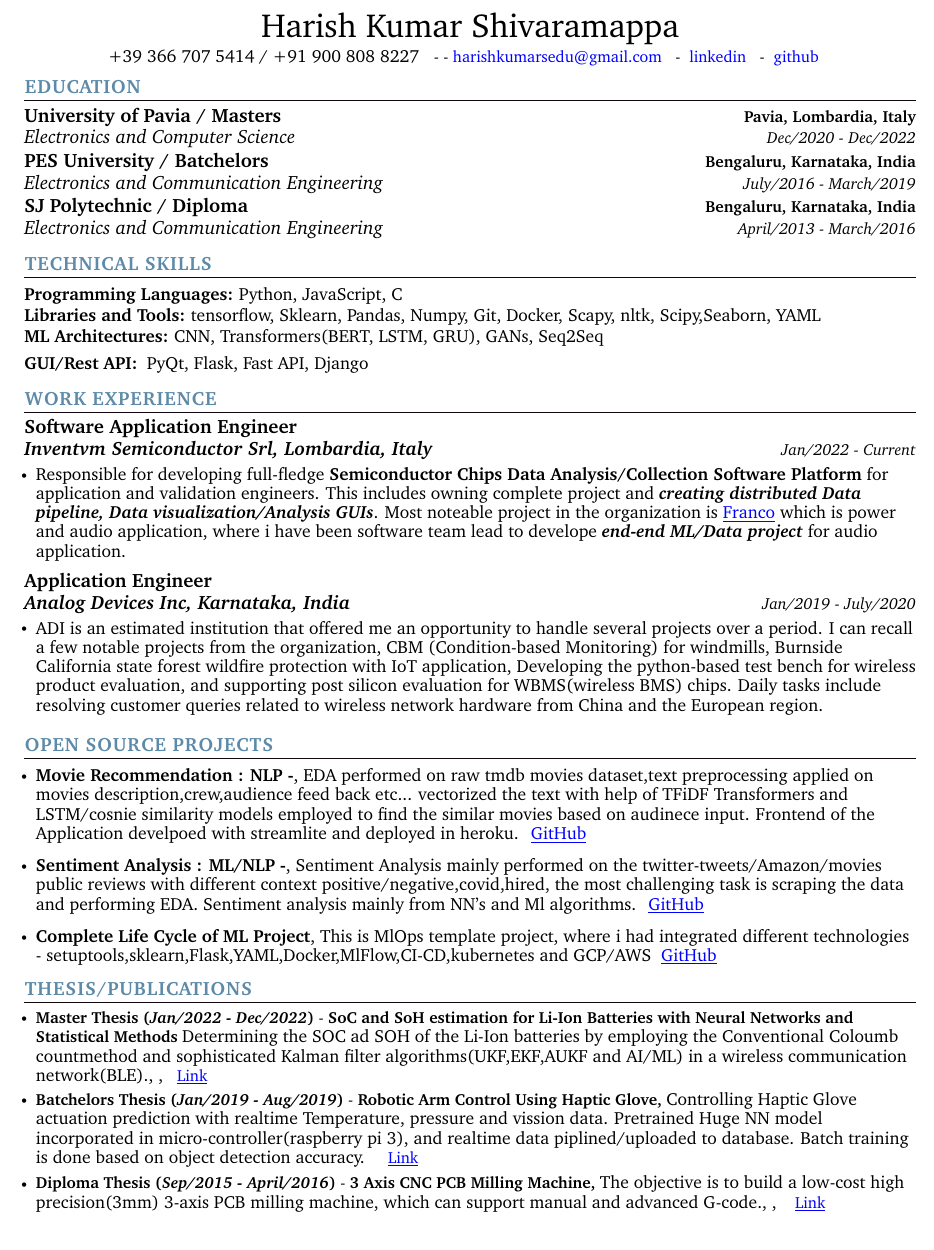
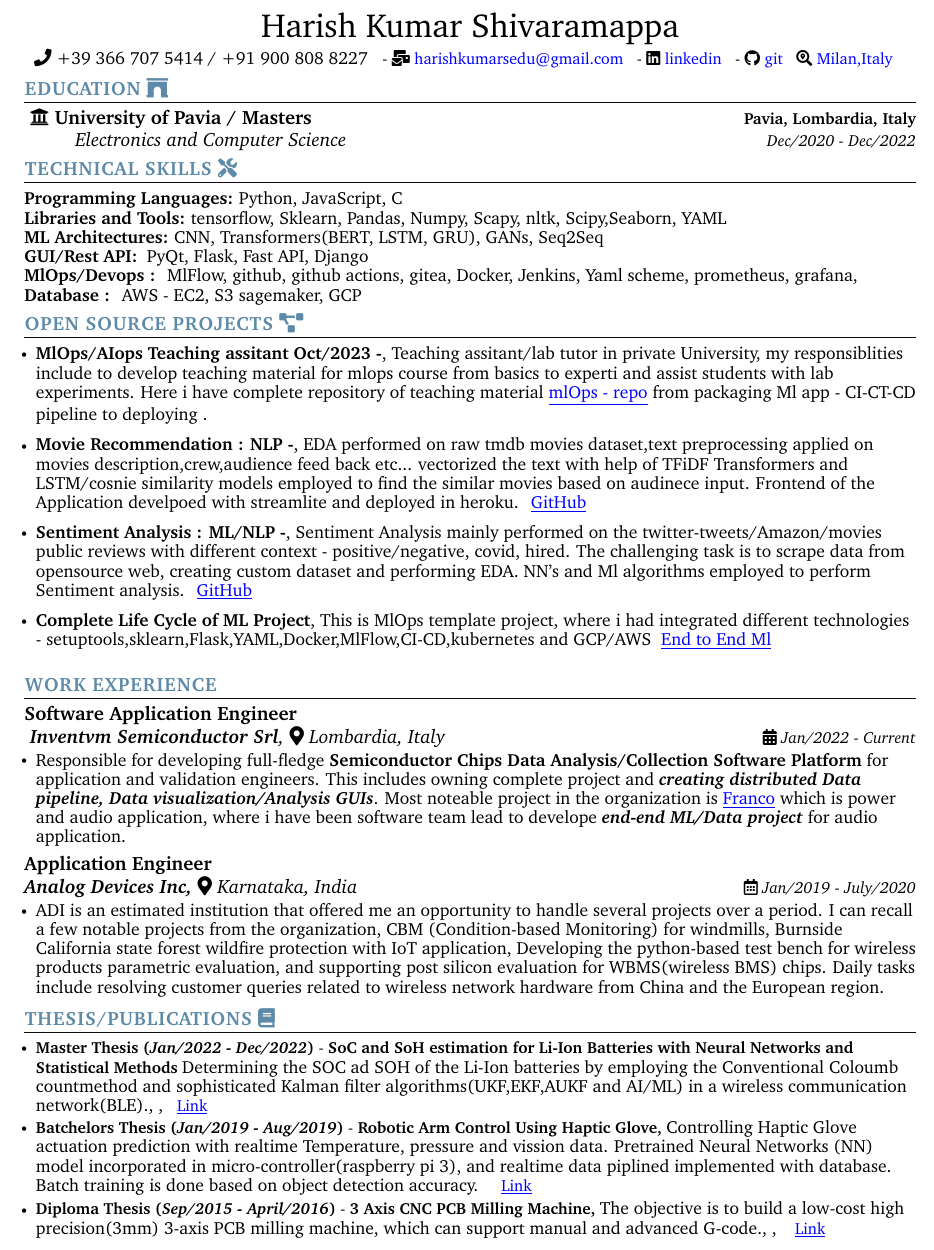
Before and after one commit to HarishKumarSedu/Soft_Resume, a LaTeX document (main.tex): part of the page, cut so that both start at the same text. Compiled offline with pdfLaTeX.

Commit message:
main.tex filed styled

```diff
--- a/main.tex
+++ b/main.tex
@@ -61,7 +61,8 @@
 % serif
 \usepackage{CormorantGaramond}
 \usepackage{charter}
-
+\usepackage{fontawesome5}
+\usepackage{tabto}
 % \pagestyle{fancy}
 % \fancyhf{}  % clear all header and footer fields
 % \fancyfoot{}
@@ -159,52 +160,68 @@
 
 \begin{center}
     {\huge Harish Kumar Shivaramappa } \\ \vspace{2pt}
-    {+39 366 707 5414 / +91 900 808 8227} ~
+    \faIcon{phone} {+39 366 707 5414 / +91 900 808 8227} ~
     \small{-}
+    \faIcon{mail-bulk} \href{mailto:harishkumarsedu@gmail.com}{\color{blue}{harishkumarsedu@gmail.com}} ~
     \small{-}
-    \href{mailto:[harishkumarsedu@gmail.com]}{\color{blue}{harishkumarsedu@gmail.com}} ~
+    \faLinkedin \href{https://www.linkedin.com/in/harish-kumar-shivaramappa-183292206/}{ \color{blue}{linkedin}}  ~
     \small{-}
-    \href{[https://www.linkedin.com/in/harish-kumar-shivaramappa-183292206/]}{ \color{blue}{linkedin}}  ~
-    \small{-}
-    \href{[github.com/HarishKumarSedu]}{ \color{blue}{github}} ~
+    \faGithub \href{https://www.github.com/HarishKumarSedu}{ \color{blue}{git}} ~
+    \faIcon{search-location}{ \color{blue}{Milan,Italy}} ~
     \vspace{-7pt}
 \end{center}
 
 %-----------EDUCATION-----------
-\section{\color{airforceblue}EDUCATION}
+\section{\color{airforceblue}EDUCATION \faArchway}
   \resumeSubHeadingListStart
     \resumeSubheading
-      {University of Pavia / Masters}{Pavia, Lombardia, Italy}
-      {Electronics and Computer Science }{Dec/2020 - Dec/2022}
+      { \faIcon{university}  University of Pavia / Masters}{Pavia, Lombardia, Italy}
+      {\hspace{1 cm} Electronics and Computer Science }{Dec/2020 - Dec/2022}
     \vspace{-4pt}
-     \resumeSubheading
-      {PES University / Batchelors}{Bengaluru, Karnataka, India}
-      {Electronics and Communication Engineering}{July/2016 - March/2019}
-      \vspace{-4pt}
-      \resumeSubheading
-       {SJ Polytechnic / Diploma}{Bengaluru, Karnataka, India}
-       {Electronics and Communication Engineering}{April/2013 - March/2016}
   \resumeSubHeadingListEnd
   \vspace{-10pt}
 
 %-----------PROGRAMMING SKILLS-----------
-\section{\color{airforceblue}TECHNICAL SKILLS}
+\section{\color{airforceblue}TECHNICAL SKILLS \faIcon{tools}}
  \begin{itemize}[leftmargin=0in, label={}]
     \small{\item{
      \textbf{\normalsize{Programming Languages:}}{ \normalsize{Python, JavaScript, C}} \\
-      \vspace{1.2pt}
-
-     \textbf{\normalsize{Libraries and Tools:}}{ \normalsize{tensorflow,  Sklearn, Pandas, Numpy, Git, Docker, Scapy, nltk, Scipy,Seaborn, YAML}} \\
-      \vspace{1.2pt}
-
-     \textbf{\normalsize{ML Architectures:}}{ \normalsize{CNN, Transformers(BERT, LSTM, GRU), GANs, Seq2Seq }}
-
-     \textbf{\normalsize{GUI/Rest API:}}{ \normalsize{ PyQt, Flask, Fast API, Django }}
+     \textbf{\normalsize{Libraries and Tools:}}{ \normalsize{tensorflow,  Sklearn, Pandas, Numpy, Scapy, nltk, Scipy,Seaborn, YAML}} \\
+     \textbf{\normalsize{ML Architectures:}}{ \normalsize{CNN, Transformers(BERT, LSTM, GRU), GANs, Seq2Seq }} \\
+     \textbf{\normalsize{GUI/Rest API:}}{ \normalsize{ PyQt, Flask, Fast API, Django }}\\
+     \textbf{\normalsize{MlOps/Devops :}}{ \normalsize{ MlFlow, github, github actions, gitea, Docker, Jenkins, Yaml scheme, prometheus, grafana,  }}\\
+     \textbf{\normalsize{Database :}}{ \normalsize{ AWS - EC2, S3 sagemaker, GCP }}\\
 
      % copy and paste above textbf block to add more
      }}
  \end{itemize}
  \vspace{-16pt}
+  %-----------PROJECTS-----------
+\section{\color{airforceblue}OPEN SOURCE PROJECTS \faIcon{project-diagram}}
+\resumeItemListStart
+  \resumeItem{\normalsize{\textbf{MlOps/AIops Teaching assitant Oct/2023 -}, Teaching assitant/lab tutor in private University,
+    my responsiblities include to develop teaching material for mlops course from basics to experti and
+    assist students with lab experiments.
+    Here i have complete repository of teaching material
+    \href{https://github.com/HarishKumarSedu/MlOps_Repo}{\color{blue}\underline{mlOps - repo}}
+    from packaging Ml app - CI-CT-CD pipeline to deploying .}}
+    \vspace{0.5pt}
+    \resumeItem{\normalsize{\textbf{Movie Recommendation : NLP -},
+      EDA performed on raw tmdb movies dataset,text preprocessing applied on movies description,crew,audience feed back etc... vectorized the text with help of TFiDF Transformers and LSTM/cosnie similarity models employed to find the similar movies based on audinece input. Frontend of the Application develpoed with streamlite and deployed in heroku.
+    } \href{https://github.com/HarishKumarSedu/NLP_textPrepropsessing}{\color{blue}\underline{GitHub}}}
+    \resumeItem{
+      \normalsize{\textbf{Sentiment Analysis : ML/NLP -},
+      Sentiment Analysis mainly performed on the twitter-tweets/Amazon/movies public reviews with different context - positive/negative, covid, hired.
+      The challenging task is to scrape data from opensource web, creating custom dataset and performing EDA. NN's and Ml algorithms employed to perform Sentiment analysis.
+      }
+      \href{https://github.com/HarishKumarSedu/Tweet_senetiment_analysis_NLP}{\color{blue}\underline{GitHub}}}
+
+    \resumeItem{\normalsize{\textbf{Complete Life Cycle of ML Project}, This is MlOps template project, where i had integrated different technologies -  setuptools,sklearn,Flask,YAML,Docker,MlFlow,CI-CD,kubernetes and GCP/AWS  } \href{https://github.com/HarishKumarSedu/End_to_End_Ml}{\color{blue}\underline{End to End Ml}}}
+
+    \vspace{0.5pt}
+    % copy and paste above resumeItem block to add more
+
+\resumeItemListEnd
 
  %-----------EXPERIENCE-----------
 \section{\color{airforceblue}WORK EXPERIENCE}
@@ -212,26 +229,26 @@
 
     \resumeSubheading
       {Software Application Engineer}{}
-      {\textbf{\textit{Inventvm Semiconductor Srl, Lombardia, Italy}}}{Jan/2022 - Current}
+      {\textbf{\textit{  Inventvm Semiconductor Srl}}, \faIcon{map-marker-alt} Lombardia, Italy}{\faIcon{calendar-alt} Jan/2022 - Current}
       \resumeItemListStart
             \resumeItem{
               \normalsize{Responsible for developing full-fledge \textbf{Semiconductor Chips Data Analysis/Collection Software Platform} for application and validation engineers.
                This includes owning complete project and \textbf{\textit{creating distributed Data pipeline, Data visualization/Analysis GUIs}}.
-               Most noteable project in the organization is \href{[https://github.com/HarishKumarSedu/Franco_FrameWork]}{\color{blue}\underline{Franco}} which is power and audio application, where i have been  software team lead to develope \textbf{\textit{end-end ML/Data project}} for audio application.
+               Most noteable project in the organization is \href{https://github.com/HarishKumarSedu/Franco_FrameWork}{\color{blue}\underline{Franco}} which is power and audio application, where i have been  software team lead to develope \textbf{\textit{end-end ML/Data project}} for audio application.
                 }
               }
       \resumeItemListEnd
 
     \resumeSubheading
       {Application Engineer}{}
-      {\textbf{\textit{Analog Devices Inc, Karnataka, India}}}{Jan/2019 - July/2020}
+      {\textbf{\textit{Analog Devices Inc,}} \faIcon{map-marker-alt} Karnataka, India}{\faIcon[regular]{calendar-alt} Jan/2019 - July/2020}
       \resumeItemListStart
             \resumeItem{
               \normalsize{ADI is an
               estimated institution that offered me an opportunity to handle several projects over a period. I can recall a few notable
               projects from the organization, CBM (Condition-based Monitoring) for windmills, Burnside California state forest wildfire
               protection with IoT application, Developing the python-based
-              test bench for wireless product evaluation, and supporting post
+              test bench for wireless products parametric evaluation, and supporting post
               silicon evaluation for WBMS(wireless BMS) chips. Daily tasks
               include resolving customer queries related to wireless network
               hardware from China and the European region.}}
@@ -239,45 +256,24 @@
 
     % copy and paste above resumeSubheading block to add more
   \resumeSubHeadingListEnd
-\vspace{-12pt}
-
-
- %-----------PROJECTS-----------
-\section{\color{airforceblue}OPEN SOURCE PROJECTS}
-    \resumeItemListStart
-        \vspace{0.5pt}
-        \resumeItem{\normalsize{\textbf{Movie Recommendation : NLP -},
-          EDA performed on raw tmdb movies dataset,text preprocessing applied on movies description,crew,audience feed back etc... vectorized the text with help of TFiDF Transformers and LSTM/cosnie similarity models employed to find the similar movies based on audinece input. Frontend of the Application develpoed with streamlite and deployed in heroku.
-        } \href{[https://github.com/HarishKumarSedu/NLP_textPrepropsessing]}{\color{blue}\underline{GitHub}}}
-        \resumeItem{
-          \normalsize{\textbf{Sentiment Analysis : ML/NLP -},
-          Sentiment Analysis mainly performed on the twitter-tweets/Amazon/movies public reviews with different context positive/negative,covid,hired, the most challenging task is scraping the data and performing EDA. Sentiment analysis mainly from NN's and Ml algorithms.
-          }
-          \href{[https://github.com/HarishKumarSedu/Tweet_senetiment_analysis_NLP]}{\color{blue}\underline{GitHub}}}
-
-        \resumeItem{\normalsize{\textbf{Complete Life Cycle of ML Project}, This is MlOps template project, where i had integrated different technologies -  setuptools,sklearn,Flask,YAML,Docker,MlFlow,CI-CD,kubernetes and GCP/AWS  } \href{[https://github.com/HarishKumarSedu/End_to_End_Ml]}{\color{blue}\underline{GitHub}}}
-        \vspace{0.5pt}
-        % copy and paste above resumeItem block to add more
-
-    \resumeItemListEnd
 
  \vspace{-12pt}
 %
 %-----------Publications---------------
-\section{\color{airforceblue}THESIS/PUBLICATIONS}
+\section{\color{airforceblue}THESIS/PUBLICATIONS \faIcon{book}}
 
   \resumeItemListStart
     \resumeItem{\textbf{Master Thesis (\textit{Jan/2022 - Dec/2022})} - \textbf{SoC and SoH estimation for Li-Ion Batteries with Neural Networks and Statistical Methods}
     \normalsize{Determining the
     SOC ad SOH of the Li-Ion batteries by employing the Conventional Coloumb countmethod and sophisticated Kalman
     filter algorithms(UKF,EKF,AUKF and AI/ML) in a wireless
-    communication network(BLE)., ,}}\href{[https://github.com/HarishKumarSedu/Thesis/blob/main/main.pdf]}{\color{blue}\underline{Link}}
+    communication network(BLE)., ,}}\href{https://github.com/HarishKumarSedu/Thesis/blob/main/main.pdf}{\color{blue}\underline{Link}}
     \vspace{-5pt}
 
     \resumeItem{
       \textbf{Batchelors Thesis (\textit{Jan/2019 - Aug/2019})} -
       \textbf{Robotic Arm Control Using Haptic Glove,}
-      \normalsize{Controlling Haptic Glove actuation prediction with realtime Temperature, pressure and vission data. Pretrained Huge NN model incorporated in micro-controller(raspberry pi 3), and realtime data piplined/uploaded to database. Batch training is done based on object detection accuracy. }}\href{[https://github.com/HarishKumarSedu/Batchelors_Thesis_RoboticArm/blob/main/ROBOTIC_ARM_CONTO_%20USING_HAPTIC%20GLOVE_Report.pdf]}{\color{blue}\underline{Link}}
+      \normalsize{Controlling Haptic Glove actuation prediction with realtime Temperature, pressure and vission data. Pretrained Neural Networks (NN) model incorporated in micro-controller(raspberry pi 3), and realtime data piplined implemented with database. Batch training is done based on object detection accuracy. }}\href{https://github.com/HarishKumarSedu/Batchelors_Thesis_RoboticArm/blob/main/ROBOTIC_ARM_CONTO_%20USING_HAPTIC%20GLOVE_Report.pdf}{\color{blue}\underline{Link}}
     \vspace{-4pt}
 
     \resumeItem{
@@ -286,7 +282,7 @@
       \normalsize{The objective is to build a
       low-cost high precision(3mm) 3-axis PCB milling machine,
       which can support manual and advanced G-code., ,}}
-      \href{[https://github.com/HarishKumarSedu/Diploma_Thesis_CNC_MillingMAchine]}{\color{blue}\underline{Link}}
+      \href{https://github.com/HarishKumarSedu/Diploma_Thesis_CNC_MillingMAchine}{\color{blue}\underline{Link}}
     \vspace{-4pt}
 
     % copy and paste above resumeItem block to add more
```
Also changed, not shown: coverletter.tex (added, +68 -0 lines), Harish_Kumar_Shivaramappa_Soft_CV.pdf (added), Harish_Kumar_Shivaramappa_Soft_CV1.pdf (added), coverletter.pdf (added), main.pdf (deleted).
